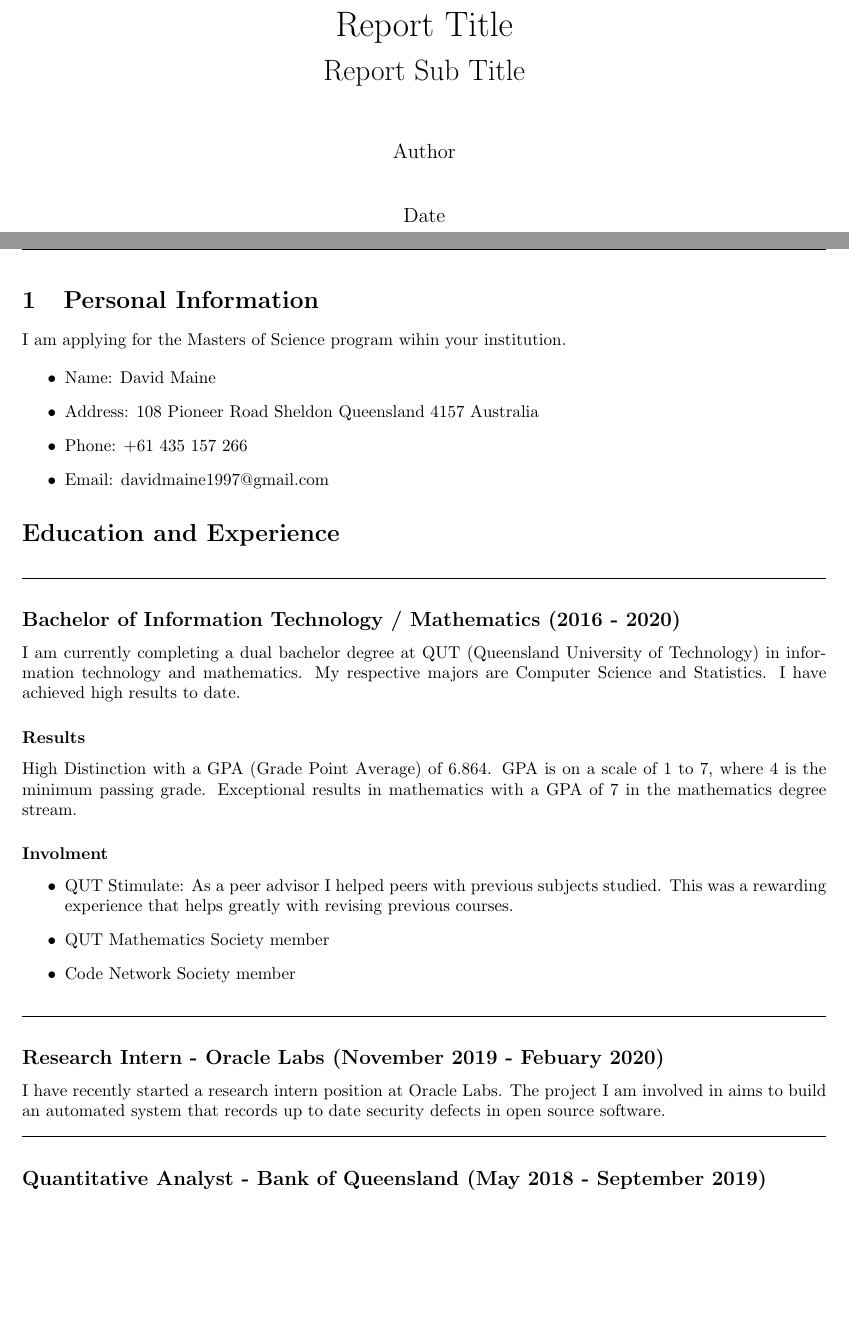
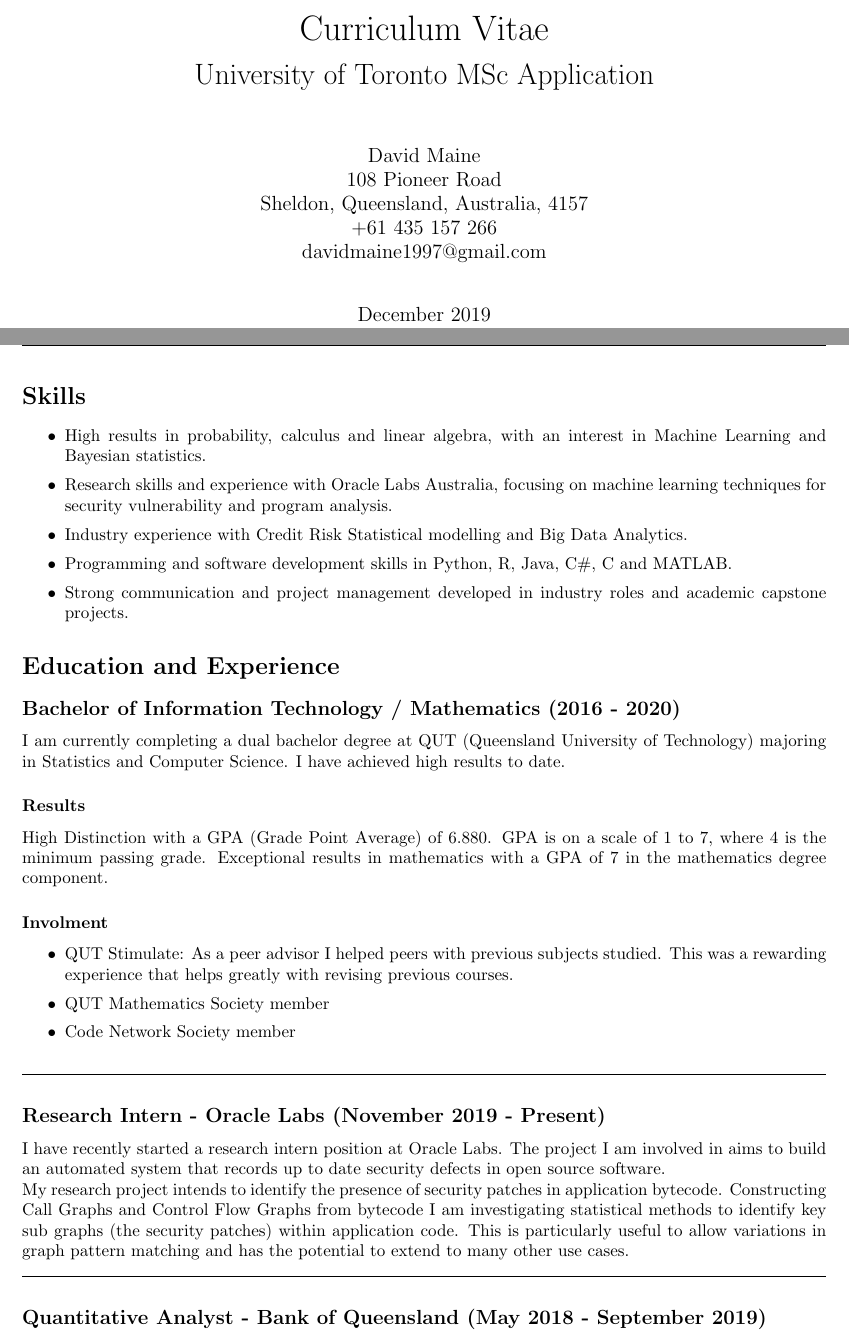
Before and after one commit to david-maine/application-documents, a LaTeX CV (curriculum_vitae/report/main.tex, which reads curriculum_vitae/report/body/001_profile.tex, curriculum_vitae/report/body/002_history.tex, curriculum_vitae/report/titlepage.tex): two parts of pages 1 and 2 of 4, joined at a grey line, cut at the place of the change, the shorter picture padded with empty space. Compiled offline with pdfLaTeX.

Commit message:
refactor and add skills

```diff
--- a/curriculum_vitae/report/body/001_profile.tex
+++ b/curriculum_vitae/report/body/001_profile.tex
@@ -1,10 +1,10 @@
-\section{Personal Information}
-
-I am applying for the Masters of Science program wihin your institution.
+\section*{Skills}
 
 \begin{itemize}
-    \item Name: David Maine
-    \item Address: 108 Pioneer Road Sheldon Queensland 4157 Australia
-    \item Phone: +61 435 157 266
-    \item Email: davidmaine1997@gmail.com
+    \setlength\itemsep{0.1em}
+    \item High results in probability, calculus and linear algebra, with an interest in Machine Learning and Bayesian statistics.
+    \item Research skills and experience with Oracle Labs Australia, focusing on machine learning techniques for security vulnerability and program analysis.
+    \item Industry experience with Credit Risk Statistical modelling and Big Data Analytics.
+    \item Programming and software development skills in Python, R, Java, C\#, C and MATLAB.
+    \item Strong communication and project management developed in industry roles and academic capstone projects.
 \end{itemize}
--- a/curriculum_vitae/report/body/002_history.tex
+++ b/curriculum_vitae/report/body/002_history.tex
@@ -1,16 +1,17 @@
 \section*{Education and Experience}
-\noindent\rule{\textwidth}{0.5pt}
+% \noindent\rule{\textwidth}{0.5pt}
 \subsection*{Bachelor of Information Technology / Mathematics (2016 - 2020)}
 
-I am currently completing a dual bachelor degree at QUT (Queensland University of Technology) in information technology and mathematics. My respective majors are Computer Science and Statistics. I have achieved high results to date.
+I am currently completing a dual bachelor degree at QUT (Queensland University of Technology) majoring in Statistics and Computer Science. I have achieved high results to date.
 
 \subsubsection*{Results}
 
-High Distinction with a GPA (Grade Point Average) of 6.864. GPA is on a scale of 1 to 7, where 4 is the minimum passing grade. Exceptional results in mathematics with a GPA of 7 in the mathematics degree stream.
+High Distinction with a GPA (Grade Point Average) of 6.880. GPA is on a scale of 1 to 7, where 4 is the minimum passing grade. Exceptional results in mathematics with a GPA of 7 in the mathematics degree component.
 
 \subsubsection*{Involment}
 
 \begin{itemize}
+  \setlength\itemsep{0.1em}
   \item QUT Stimulate: As a peer advisor I helped peers with previous subjects studied. This was a rewarding experience that helps greatly with revising previous courses.
   \item QUT Mathematics Society member
   \item Code Network Society member
@@ -18,9 +19,10 @@ High Distinction with a GPA (Grade Point Average) of 6.864. GPA is on a scale of
 
 \noindent\rule{\textwidth}{0.5pt}
 
-\subsection*{Research Intern - Oracle Labs (November 2019 - Febuary 2020)}
+\subsection*{Research Intern - Oracle Labs (November 2019 - Present)}
 
-I have recently started a research intern position at Oracle Labs. The project I am involved in aims to build an automated system that records up to date security defects in open source software.
+I have recently started a research intern position at Oracle Labs. The project I am involved in aims to build an automated system that records up to date security defects in open source software.\\
+My research project intends to identify the presence of security patches in application bytecode. Constructing Call Graphs and Control Flow Graphs from bytecode I am investigating statistical methods to identify key sub graphs (the security patches) within application code. This is particularly useful to allow variations in graph pattern matching and has the potential to extend to many other use cases.
 
 \noindent\rule{\textwidth}{0.5pt}
 
--- a/curriculum_vitae/report/main.tex
+++ b/curriculum_vitae/report/main.tex
@@ -5,8 +5,8 @@
 
 % Page Header
 \pagestyle{fancy}
-\rhead{Author}
-\lhead{Report Title}
+\rhead{David Maine}
+\lhead{Curriculum Vitae}
 % Page Footer
 \cfoot{\thepage}
 
--- a/curriculum_vitae/report/titlepage.tex
+++ b/curriculum_vitae/report/titlepage.tex
@@ -2,11 +2,15 @@
 \begin{titlepage}
     \vspace*{5em}
     \begin{center}
-        \huge{Report Title} \\[0.2em]
-        \LARGE{Report Sub Title} \\[2em]
+        \huge{Curriculum Vitae} \\[0.2em]
+        \LARGE{University of Toronto MSc Application} \\[2em]
         \large{
-            Author \\[2em]
-            Date
+            David Maine\\
+            108 Pioneer Road\\
+            Sheldon, Queensland, Australia, 4157\\
+            +61 435 157 266\\
+            davidmaine1997@gmail.com\\[2em]
+            December 2019
         }
     \end{center}
     \vspace*{\fill}
```
